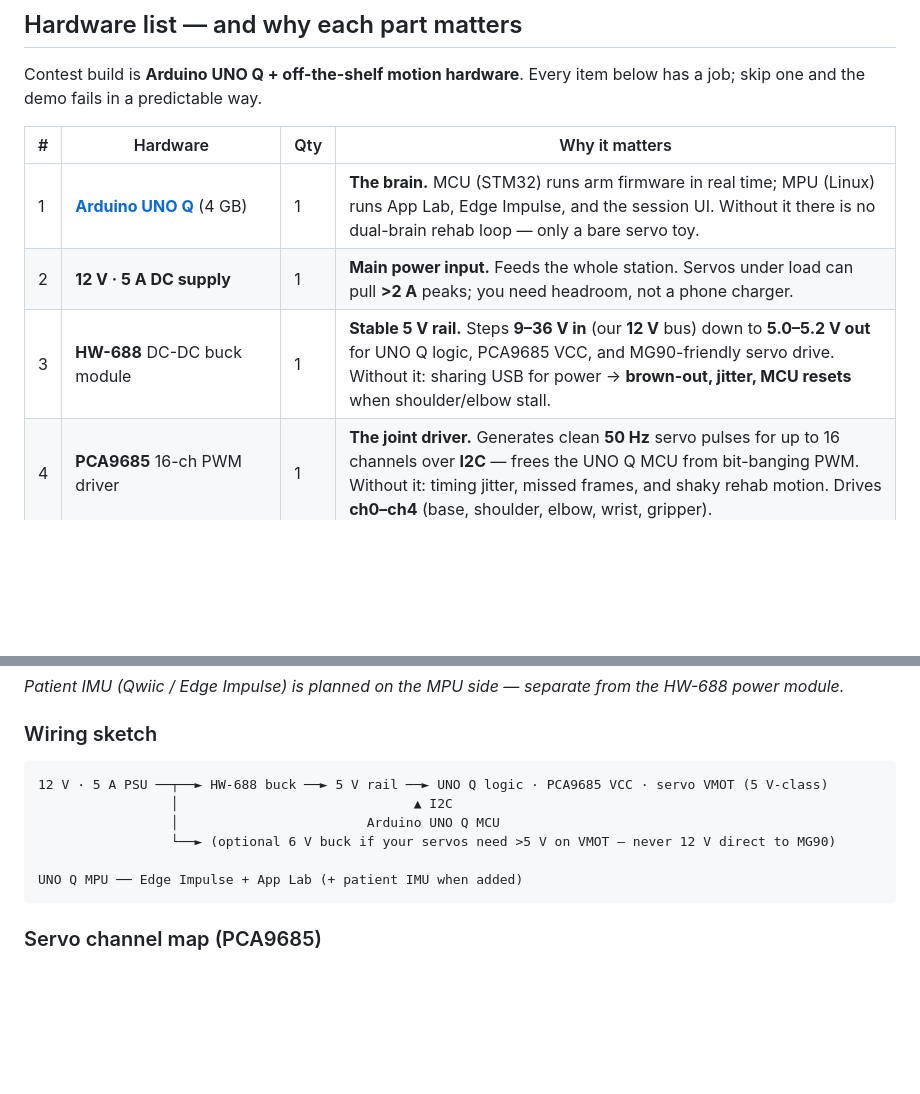
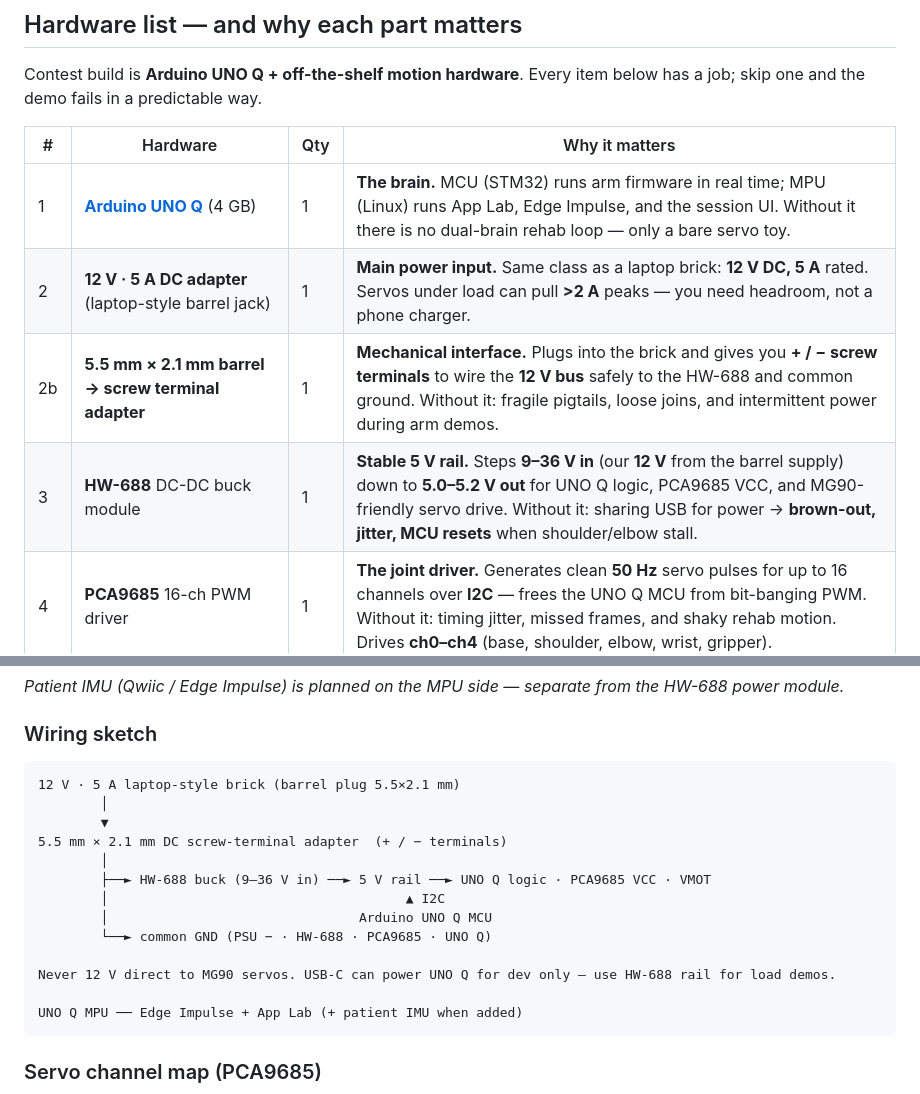
Before and after one commit to altaga/Armic, a Markdown page: README.md, 2 parts joined by grey strips. Rendered like a GitHub page; blank space fills up the shorter version.

Commit message:
Document 12V 5A barrel brick and 5.5x2.1mm screw terminal adapter.
Clarify physical power path from laptop-style supply to HW-688 buck.

Co-authored-by: Cursor <cursoragent@cursor.com>

````diff
--- a/README.md
+++ b/README.md
@@ -119,8 +119,9 @@ Contest build is **Arduino UNO Q + off-the-shelf motion hardware**. Every item b
 | # | Hardware | Qty | Why it matters |
 |---|----------|-----|----------------|
 | 1 | **[Arduino UNO Q](https://www.arduino.cc/)** (4 GB) | 1 | **The brain.** MCU (STM32) runs arm firmware in real time; MPU (Linux) runs App Lab, Edge Impulse, and the session UI. Without it there is no dual-brain rehab loop — only a bare servo toy. |
-| 2 | **12 V · 5 A DC supply** | 1 | **Main power input.** Feeds the whole station. Servos under load can pull **>2 A** peaks; you need headroom, not a phone charger. |
-| 3 | **HW-688** DC-DC buck module | 1 | **Stable 5 V rail.** Steps **9–36 V in** (our **12 V** bus) down to **5.0–5.2 V out** for UNO Q logic, PCA9685 VCC, and MG90-friendly servo drive. Without it: sharing USB for power → **brown-out, jitter, MCU resets** when shoulder/elbow stall. |
+| 2 | **12 V · 5 A DC adapter** (laptop-style barrel jack) | 1 | **Main power input.** Same class as a laptop brick: **12 V DC, 5 A** rated. Servos under load can pull **>2 A** peaks — you need headroom, not a phone charger. |
+| 2b | **5.5 mm × 2.1 mm barrel → screw terminal adapter** | 1 | **Mechanical interface.** Plugs into the brick and gives you **+ / − screw terminals** to wire the **12 V bus** safely to the HW-688 and common ground. Without it: fragile pigtails, loose joins, and intermittent power during arm demos. |
+| 3 | **HW-688** DC-DC buck module | 1 | **Stable 5 V rail.** Steps **9–36 V in** (our **12 V** from the barrel supply) down to **5.0–5.2 V out** for UNO Q logic, PCA9685 VCC, and MG90-friendly servo drive. Without it: sharing USB for power → **brown-out, jitter, MCU resets** when shoulder/elbow stall. |
 | 4 | **PCA9685** 16-ch PWM driver | 1 | **The joint driver.** Generates clean **50 Hz** servo pulses for up to 16 channels over **I2C** — frees the UNO Q MCU from bit-banging PWM. Without it: timing jitter, missed frames, and shaky rehab motion. Drives **ch0–ch4** (base, shoulder, elbow, wrist, gripper). |
 | 5 | **Lozada Dynamics arm** *(or equivalent cheap 4-DOF kit: MG90S servos + DC gearmotors)* | 1 | **The actuator.** Provides the physical degrees of freedom ARMIC assists. **MG90S/MG90D** on joints give proportional rehab motion; **DC motors** (relay-driven on many kits) handle grip/base variants. Our firmware is calibrated for this kinematic chain (L0–L3 link lengths). A random arm without calibration → wrong poses and floor crashes. |
 
@@ -129,10 +130,17 @@ Contest build is **Arduino UNO Q + off-the-shelf motion hardware**. Every item b
 ### Wiring sketch
 
 ```
-12 V · 5 A PSU ──┬──► HW-688 buck ──► 5 V rail ──► UNO Q logic · PCA9685 VCC · servo VMOT (5 V-class)
-                 │                              ▲ I2C
-                 │                        Arduino UNO Q MCU
-                 └──► (optional 6 V buck if your servos need >5 V on VMOT — never 12 V direct to MG90)
+12 V · 5 A laptop-style brick (barrel plug 5.5×2.1 mm)
+        │
+        ▼
+5.5 mm × 2.1 mm DC screw-terminal adapter  (+ / − terminals)
+        │
+        ├──► HW-688 buck (9–36 V in) ──► 5 V rail ──► UNO Q logic · PCA9685 VCC · VMOT
+        │                                      ▲ I2C
+        │                                Arduino UNO Q MCU
+        └──► common GND (PSU − · HW-688 · PCA9685 · UNO Q)
+
+Never 12 V direct to MG90 servos. USB-C can power UNO Q for dev only — use HW-688 rail for load demos.
 
 UNO Q MPU ── Edge Impulse + App Lab (+ patient IMU when added)
 ```
````
Also changed, not shown: docs/bom.md (+16 -7 lines), docs/hardware.md (+27 -8 lines).
